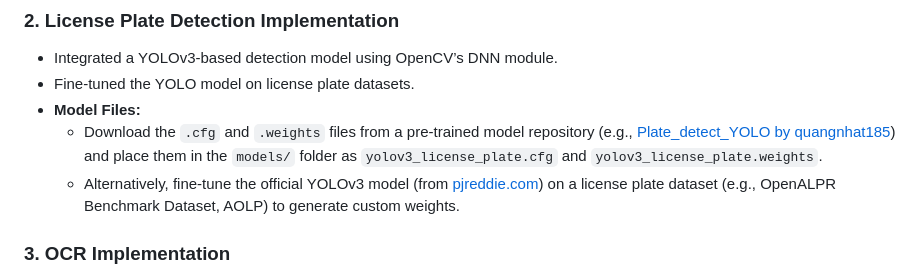
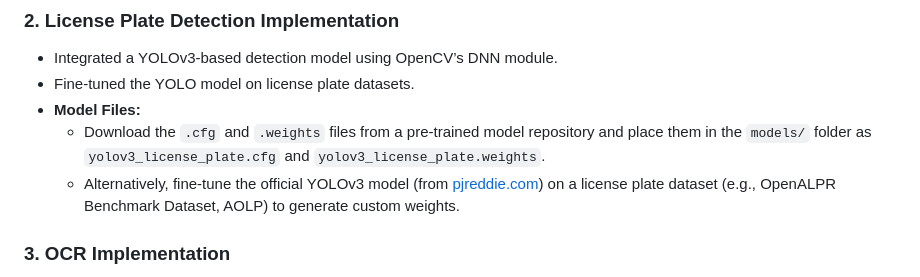
Before and after one commit to AdrianTrill/License-Plate-Recognition, a Markdown page: README.md, the part around the change. GitHub-like rendering.

```diff
--- a/README.md
+++ b/README.md
@@ -18,7 +18,7 @@ This project implements a **high-performance License Plate Recognition System**
 - Integrated a YOLOv3-based detection model using OpenCV’s DNN module.
 - Fine-tuned the YOLO model on license plate datasets.
 - **Model Files:**
-  - Download the `.cfg` and `.weights` files from a pre-trained model repository (e.g., [Plate_detect_YOLO by quangnhat185](https://github.com/quangnhat185/Plate_detect_YOLO)) and place them in the `models/` folder as `yolov3_license_plate.cfg` and `yolov3_license_plate.weights`.
+  - Download the `.cfg` and `.weights` files from a pre-trained model repository and place them in the `models/` folder as `yolov3_license_plate.cfg` and `yolov3_license_plate.weights`.
   - Alternatively, fine-tune the official YOLOv3 model (from [pjreddie.com](https://pjreddie.com/darknet/yolo/)) on a license plate dataset (e.g., OpenALPR Benchmark Dataset, AOLP) to generate custom weights.
 
 ### 3. OCR Implementation
```
